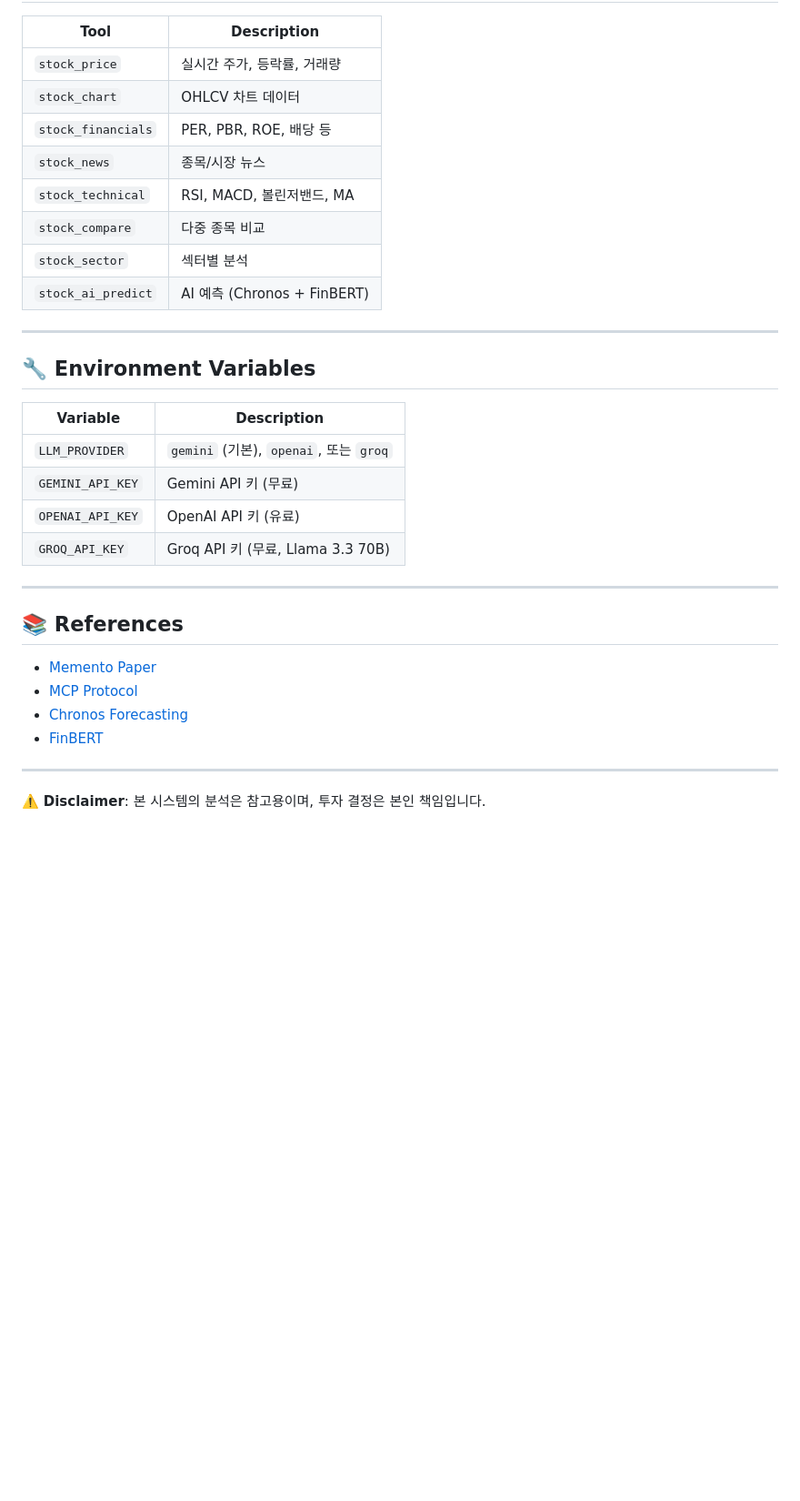
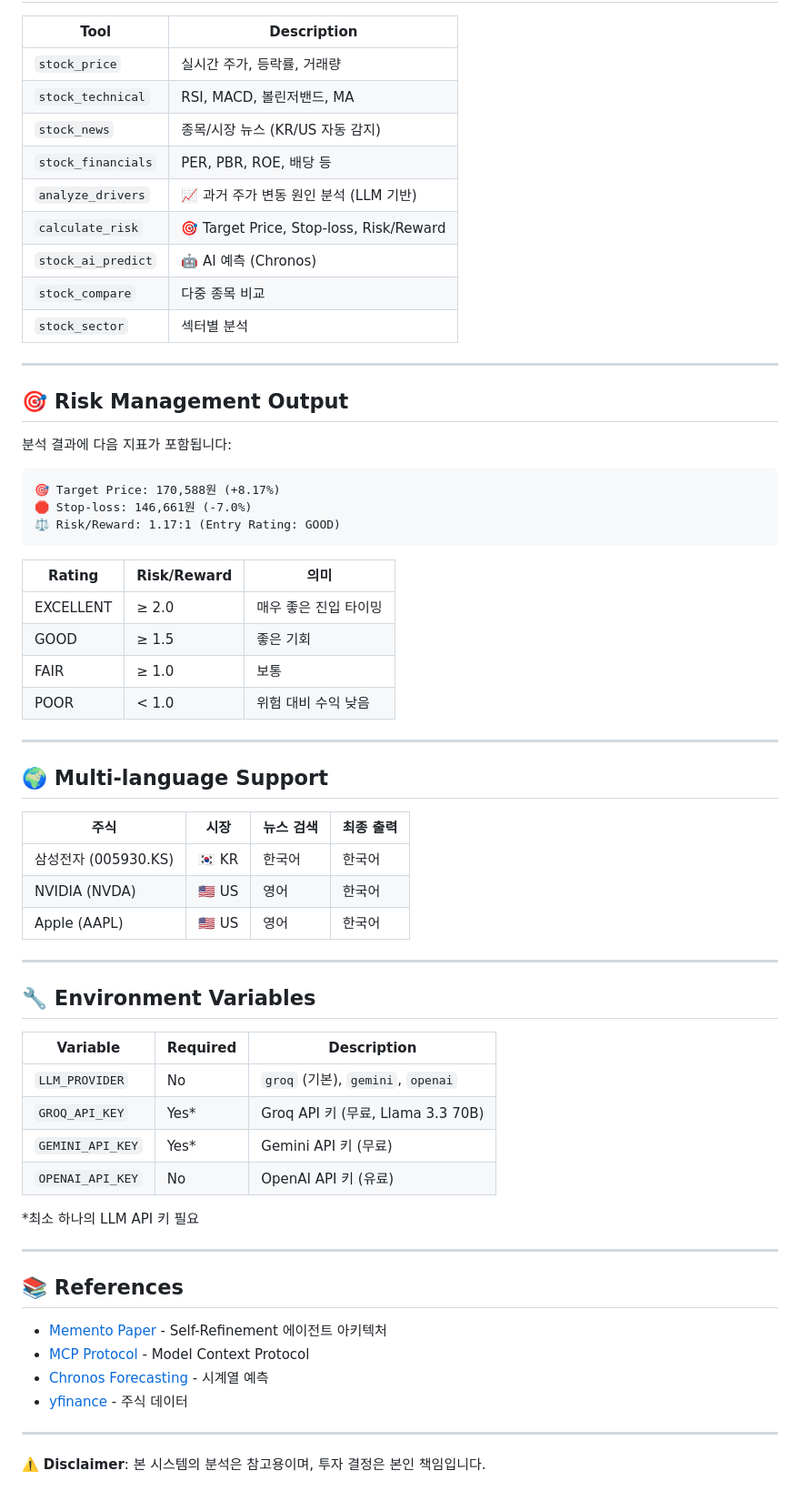
Before and after one commit to dhlee94/stock-agent, a Markdown page: README.md, the part around one of its changes. Shown at 91% size. Rendered like a GitHub page; blank space fills up the shorter version.

````diff
--- a/README.md
+++ b/README.md
@@ -87,33 +123,65 @@ agent/
 | Tool | Description |
 |------|-------------|
 | `stock_price` | 실시간 주가, 등락률, 거래량 |
-| `stock_chart` | OHLCV 차트 데이터 |
+| `stock_technical` | RSI, MACD, 볼린저밴드, MA |
+| `stock_news` | 종목/시장 뉴스 (KR/US 자동 감지) |
 | `stock_financials` | PER, PBR, ROE, 배당 등 |
-| `stock_news` | 종목/시장 뉴스 |
-| `stock_technical` | RSI, MACD, 볼린저밴드, MA |
+| `analyze_drivers` | 📈 과거 주가 변동 원인 분석 (LLM 기반) |
+| `calculate_risk` | 🎯 Target Price, Stop-loss, Risk/Reward |
+| `stock_ai_predict` | 🤖 AI 예측 (Chronos) |
 | `stock_compare` | 다중 종목 비교 |
 | `stock_sector` | 섹터별 분석 |
-| `stock_ai_predict` | AI 예측 (Chronos + FinBERT) |
+
+---
+
+## 🎯 Risk Management Output
+
+분석 결과에 다음 지표가 포함됩니다:
+
+```
+🎯 Target Price: 170,588원 (+8.17%)
+🛑 Stop-loss: 146,661원 (-7.0%)
+⚖️ Risk/Reward: 1.17:1 (Entry Rating: GOOD)
+```
+
+| Rating | Risk/Reward | 의미 |
+|--------|-------------|------|
+| EXCELLENT | ≥ 2.0 | 매우 좋은 진입 타이밍 |
+| GOOD | ≥ 1.5 | 좋은 기회 |
+| FAIR | ≥ 1.0 | 보통 |
+| POOR | < 1.0 | 위험 대비 수익 낮음 |
+
+---
+
+## 🌍 Multi-language Support
+
+| 주식 | 시장 | 뉴스 검색 | 최종 출력 |
+|------|------|----------|----------|
+| 삼성전자 (005930.KS) | 🇰🇷 KR | 한국어 | 한국어 |
+| NVIDIA (NVDA) | 🇺🇸 US | 영어 | 한국어 |
+| Apple (AAPL) | 🇺🇸 US | 영어 | 한국어 |
 
 ---
 
 ## 🔧 Environment Variables
 
-| Variable | Description |
-|----------|-------------|
-| `LLM_PROVIDER` | `gemini` (기본), `openai`, 또는 `groq` |
-| `GEMINI_API_KEY` | Gemini API 키 (무료) |
-| `OPENAI_API_KEY` | OpenAI API 키 (유료) |
-| `GROQ_API_KEY` | Groq API 키 (무료, Llama 3.3 70B) |
+| Variable | Required | Description |
+|----------|----------|-------------|
+| `LLM_PROVIDER` | No | `groq` (기본), `gemini`, `openai` |
+| `GROQ_API_KEY` | Yes* | Groq API 키 (무료, Llama 3.3 70B) |
+| `GEMINI_API_KEY` | Yes* | Gemini API 키 (무료) |
+| `OPENAI_API_KEY` | No | OpenAI API 키 (유료) |
+
+*최소 하나의 LLM API 키 필요
 
 ---
 
 ## 📚 References
 
-- [Memento Paper](https://arxiv.org/abs/2401.08017)
-- [MCP Protocol](https://modelcontextprotocol.io)
-- [Chronos Forecasting](https://github.com/amazon-science/chronos-forecasting)
-- [FinBERT](https://huggingface.co/ProsusAI/finbert)
+- [Memento Paper](https://arxiv.org/abs/2401.08017) - Self-Refinement 에이전트 아키텍처
+- [MCP Protocol](https://modelcontextprotocol.io) - Model Context Protocol
+- [Chronos Forecasting](https://github.com/amazon-science/chronos-forecasting) - 시계열 예측
+- [yfinance](https://github.com/ranaroussi/yfinance) - 주식 데이터
 
 ---
 
````
Also changed, not shown: other parts of README.md (+69 -33 lines).
